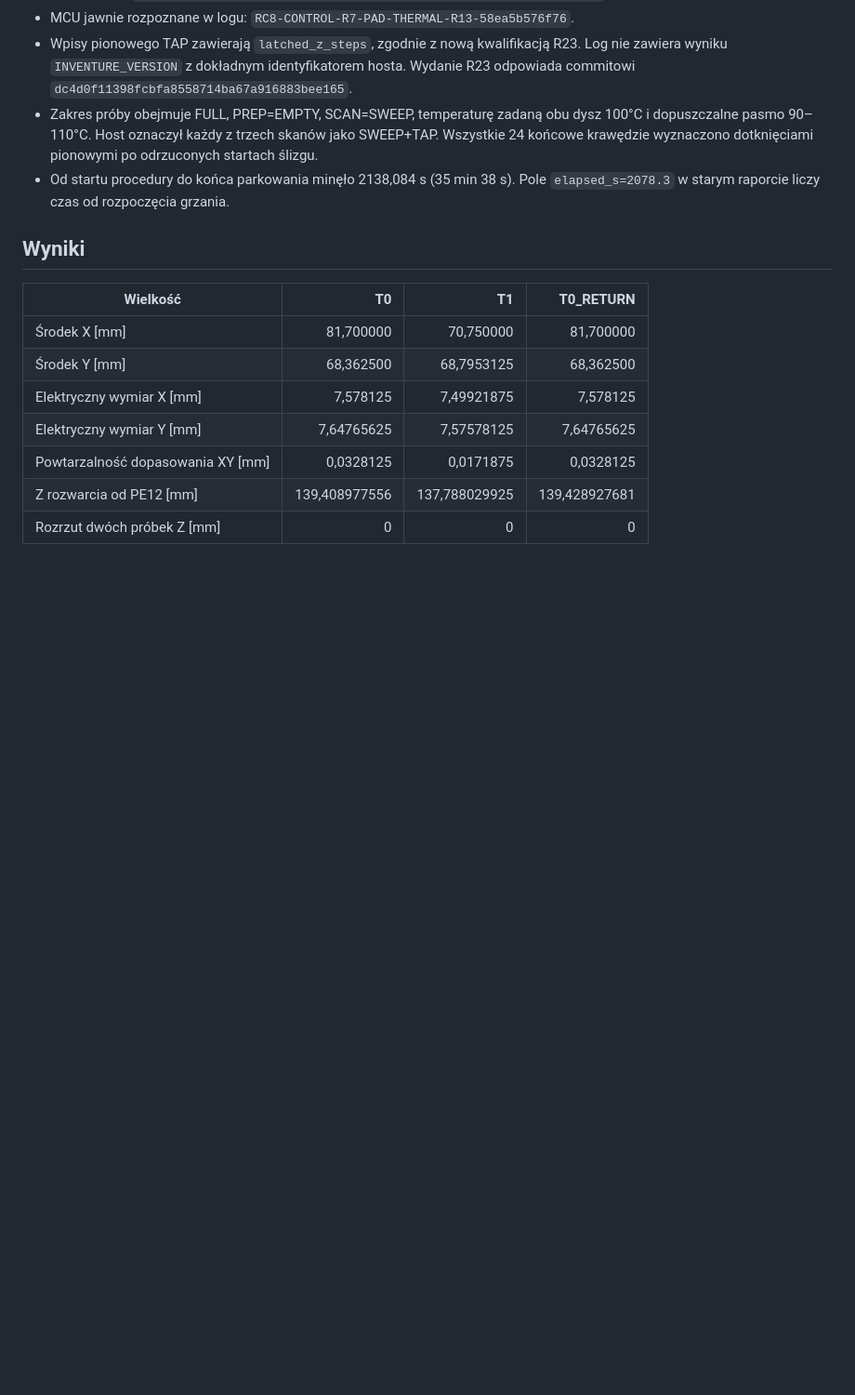
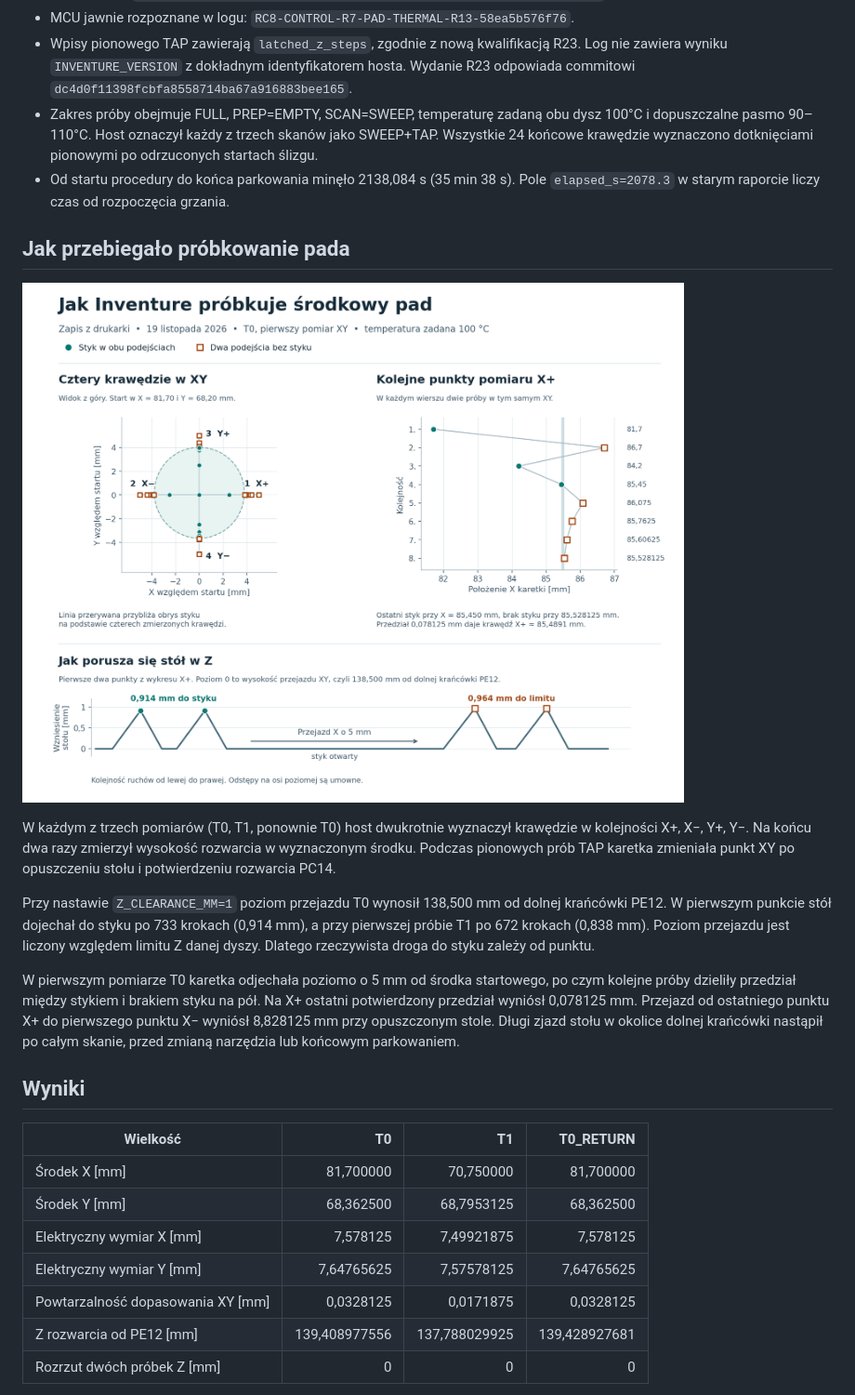
Before and after one commit to MarcinKowalik-AGH/Zortrax-Inventure-Klipper, a Markdown page: docs/acceptance/INVENTURE_PAD_R23_2026-11-19.md, the part around the change. Shown at 93% size. Drawn GitHub-style; pictures changed too: docs/acceptance/INVENTURE_PAD_R23_PROBKOWANIE.png (added); blank space fills up the shorter version.

Commit message:
Illustrate the measured R23 pad probing path and table travel

```diff
--- a/docs/acceptance/INVENTURE_PAD_R23_2026-11-19.md
+++ b/docs/acceptance/INVENTURE_PAD_R23_2026-11-19.md
@@ -22,6 +22,28 @@ Pełny odczyt: [RESULT.json](INVENTURE_PAD_R23_2026-11-19_RESULT.json).
   wyznaczono dotknięciami pionowymi po odrzuconych startach ślizgu.
 - Od startu procedury do końca parkowania minęło 2138,084 s (35 min 38 s).
   Pole `elapsed_s=2078.3` w starym raporcie liczy czas od rozpoczęcia grzania.
+
+## Jak przebiegało próbkowanie pada
+
+![Pierwszy skan T0. Cztery krawędzie w XY, kolejne punkty X+ i dwa podejścia stołu w Z w każdym punkcie.](INVENTURE_PAD_R23_PROBKOWANIE.png)
+
+W każdym z trzech pomiarów (T0, T1, ponownie T0) host dwukrotnie wyznaczył
+krawędzie w kolejności X+, X−, Y+, Y−. Na końcu dwa razy zmierzył wysokość
+rozwarcia w wyznaczonym środku. Podczas pionowych prób TAP karetka zmieniała
+punkt XY po opuszczeniu stołu i potwierdzeniu rozwarcia PC14.
+
+Przy nastawie `Z_CLEARANCE_MM=1` poziom przejazdu T0 wynosił 138,500 mm od
+dolnej krańcówki PE12. W pierwszym punkcie stół dojechał do styku po 733
+krokach (0,914 mm), a przy pierwszej próbie T1 po 672 krokach (0,838 mm).
+Poziom przejazdu jest liczony względem limitu Z danej dyszy. Dlatego rzeczywista
+droga do styku zależy od punktu.
+
+W pierwszym pomiarze T0 karetka odjechała poziomo o 5 mm od środka
+startowego, po czym kolejne próby dzieliły przedział między stykiem i brakiem
+styku na pół. Na X+ ostatni potwierdzony przedział wyniósł 0,078125 mm.
+Przejazd od ostatniego punktu X+ do pierwszego punktu X− wyniósł 8,828125 mm
+przy opuszczonym stole. Długi zjazd stołu w okolice dolnej krańcówki nastąpił
+po całym skanie, przed zmianą narzędzia lub końcowym parkowaniem.
 
 ## Wyniki
 
```
